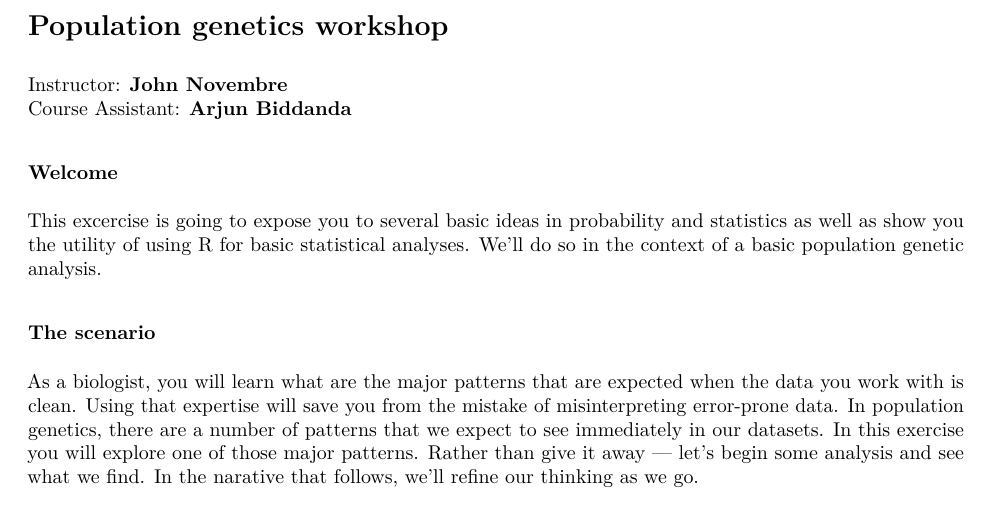
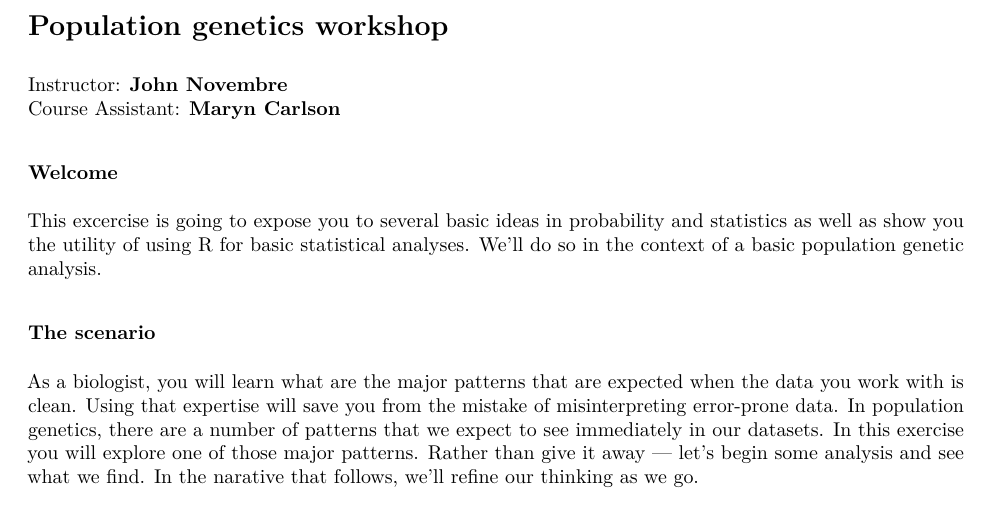
Before and after one commit to StefanoAllesina/BSD-QBio4, an R Markdown document (workshops/steinruecken/Handouts/MBL_WorkshopJN.Rmd): part of page 1 of 8, cut so that both start at the same text. The pictures show the output file workshops/steinruecken/Handouts/MBL_WorkshopJN.pdf that the author committed with the source.

Commit message:
minor corrections

```diff
--- a/workshops/steinruecken/Handouts/MBL_WorkshopJN.Rmd
+++ b/workshops/steinruecken/Handouts/MBL_WorkshopJN.Rmd
@@ -11,7 +11,7 @@ knitr::opts_chunk$set(fig.width=6, fig.height=4, fig.path='Figs/',
 # Population genetics workshop
 
 Instructor: **John Novembre**
-Course Assistant: **Arjun Biddanda**
+Course Assistant: **Maryn Carlson**
 
 ### Welcome
 
```
Also changed, not shown: workshops/steinruecken/Handouts/MBL_WorkshopJN.pdf, 1 other file.
